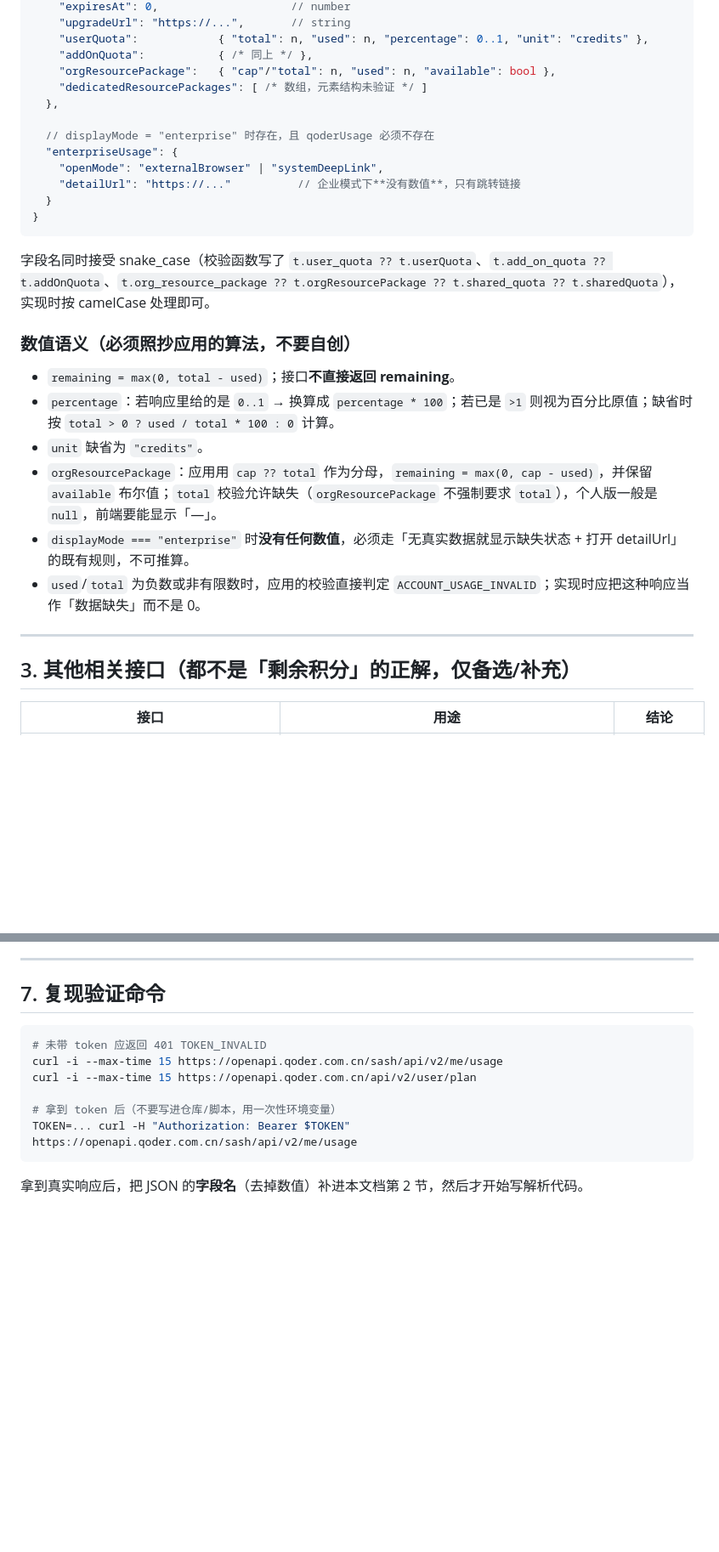
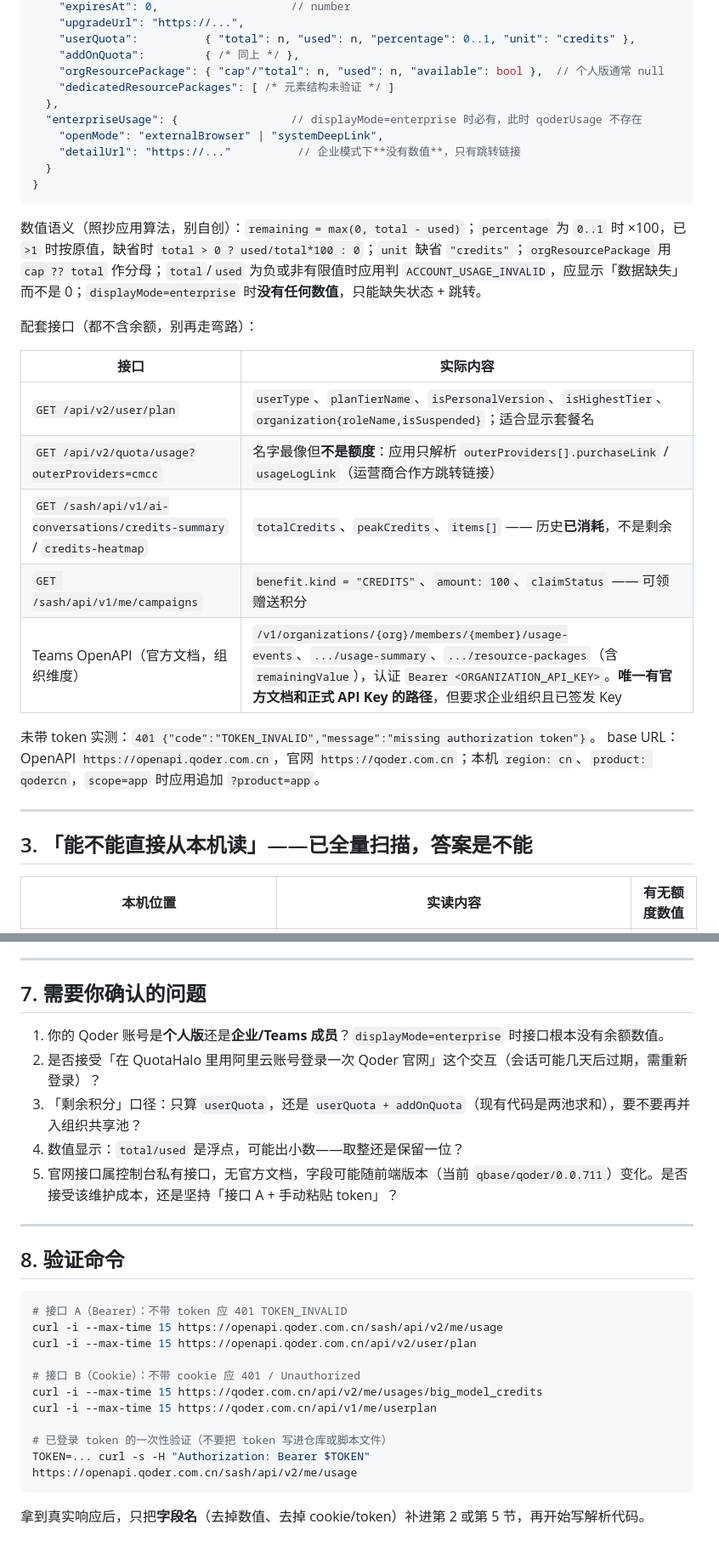
Before and after one commit to somebodyvipvip-a11y/QuotaHalo, a Markdown page: docs/HANDOFF-QODER-CREDITS.md, 2 parts joined by grey strips. Shown at 85% size. Drawn GitHub-style; blank space fills up the shorter version.

````diff
--- a/docs/HANDOFF-QODER-CREDITS.md
+++ b/docs/HANDOFF-QODER-CREDITS.md
@@ -39,33 +54,35 @@
     "expiresAt": 0,                    // number
-    "upgradeUrl": "https://...",       // string
-    "userQuota":            { "total": n, "used": n, "percentage": 0..1, "unit": "credits" },
-    "addOnQuota":           { /* 同上 */ },
-    "orgResourcePackage":   { "cap"/"total": n, "used": n, "available": bool },
-    "dedicatedResourcePackages": [ /* 数组，元素结构未验证 */ ]
+    "upgradeUrl": "https://...",
+    "userQuota":          { "total": n, "used": n, "percentage": 0..1, "unit": "credits" },
+    "addOnQuota":         { /* 同上 */ },
+    "orgResourcePackage": { "cap"/"total": n, "used": n, "available": bool },  // 个人版通常 null
+    "dedicatedResourcePackages": [ /* 元素结构未验证 */ ]
   },
-
-  // displayMode = "enterprise" 时存在，且 qoderUsage 必须不存在
-  "enterpriseUsage": {
+  "enterpriseUsage": {                 // displayMode=enterprise 时必有，此时 qoderUsage 不存在
     "openMode": "externalBrowser" | "systemDeepLink",
     "detailUrl": "https://..."          // 企业模式下**没有数值**，只有跳转链接
   }
 }
 ```
 
-字段名同时接受 snake_case（校验函数写了 `t.user_quota ?? t.userQuota`、`t.add_on_quota ?? t.addOnQuota`、`t.org_resource_package ?? t.orgResourcePackage ?? t.shared_quota ?? t.sharedQuota`），实现时按 camelCase 处理即可。
+数值语义（照抄应用算法，别自创）：`remaining = max(0, total - used)`；`percentage` 为 `0..1` 时 ×100，已 `>1` 时按原值，缺省时 `total > 0 ? used/total*100 : 0`；`unit` 缺省 `"credits"`；`orgResourcePackage` 用 `cap ?? total` 作分母；`total`/`used` 为负或非有限值时应用判 `ACCOUNT_USAGE_INVALID`，应显示「数据缺失」而不是 0；`displayMode=enterprise` 时**没有任何数值**，只能缺失状态 + 跳转。
 
-### 数值语义（**必须照抄应用的算法，不要自创**）
+配套接口（都不含余额，别再走弯路）：
 
-- `remaining = max(0, total - used)`；接口**不直接返回 remaining**。
-- `percentage`：若响应里给的是 `0..1` → 换算成 `percentage * 100`；若已是 `>1` 则视为百分比原值；缺省时按 `total > 0 ? used / total * 100 : 0` 计算。
-- `unit` 缺省为 `"credits"`。
-- `orgResourcePackage`：应用用 `cap ?? total` 作为分母，`remaining = max(0, cap - used)`，并保留 `available` 布尔值；`total` 校验允许缺失（`orgResourcePackage` 不强制要求 `total`），个人版一般是 `null`，前端要能显示「—」。
-- `displayMode === "enterprise"` 时**没有任何数值**，必须走「无真实数据就显示缺失状态 + 打开 detailUrl」的既有规则，不可推算。
-- `used`/`total` 为负数或非有限数时，应用的校验直接判定 `ACCOUNT_USAGE_INVALID`；实现时应把这种响应当作「数据缺失」而不是 0。
+| 接口 | 实际内容 |
+| --- | --- |
+| `GET /api/v2/user/plan` | `userType`、`planTierName`、`isPersonalVersion`、`isHighestTier`、`organization{roleName,isSuspended}`；适合显示套餐名 |
+| `GET /api/v2/quota/usage?outerProviders=cmcc` | 名字最像但**不是额度**：应用只解析 `outerProviders[].purchaseLink` / `usageLogLink`（运营商合作方跳转链接） |
+| `GET /sash/api/v1/ai-conversations/credits-summary` / `credits-heatmap` | `totalCredits`、`peakCredits`、`items[]` —— 历史**已消耗**，不是剩余 |
+| `GET /sash/api/v1/me/campaigns` | `benefit.kind = "CREDITS"`、`amount: 100`、`claimStatus` —— 可领赠送积分 |
+| Teams OpenAPI（官方文档，组织维度） | `/v1/organizations/{org}/members/{member}/usage-events`、`.../usage-summary`、`.../resource-packages`（含 `remainingValue`），认证 `Bearer <ORGANIZATION_API_KEY>`。**唯一有官方文档和正式 API Key 的路径**，但要求企业组织且已签发 Key |
+
+未带 token 实测：`401 {"code":"TOKEN_INVALID","message":"missing authorization token"}`。
+base URL：OpenAPI `https://openapi.qoder.com.cn`，官网 `https://qoder.com.cn`；本机 `region: cn`、`product: qodercn`，`scope=app` 时应用追加 `?product=app`。
 
 ---
 
-## 3. 其他相关接口（都不是「剩余积分」的正解，仅备选/补充）
+## 3. 「能不能直接从本机读」——已全量扫描，答案是不能
 
-| 接口 | 用途 | 结论 |
+| 本机位置 | 实读内容 | 有无额度数值 |
 | --- | --- | --- |
@@ -127,15 +159,29 @@ Tauri 已经带 WebView2。在 QuotaHalo 的**独立持久化 WebView2 profile**
 
 ---
 
-## 7. 复现验证命令
+## 7. 需要你确认的问题
+
+1. 你的 Qoder 账号是**个人版**还是**企业/Teams 成员**？`displayMode=enterprise` 时接口根本没有余额数值。
+2. 是否接受「在 QuotaHalo 里用阿里云账号登录一次 Qoder 官网」这个交互（会话可能几天后过期，需重新登录）？
+3. 「剩余积分」口径：只算 `userQuota`，还是 `userQuota + addOnQuota`（现有代码是两池求和），要不要再并入组织共享池？
+4. 数值显示：`total/used` 是浮点，可能出小数——取整还是保留一位？
+5. 官网接口属控制台私有接口，无官方文档，字段可能随前端版本（当前 `qbase/qoder/0.0.711`）变化。是否接受该维护成本，还是坚持「接口 A + 手动粘贴 token」？
+
+---
+
+## 8. 验证命令
 
 ```bash
-# 未带 token 应返回 401 TOKEN_INVALID
+# 接口 A（Bearer）：不带 token 应 401 TOKEN_INVALID
 curl -i --max-time 15 https://openapi.qoder.com.cn/sash/api/v2/me/usage
 curl -i --max-time 15 https://openapi.qoder.com.cn/api/v2/user/plan
 
-# 拿到 token 后（不要写进仓库/脚本，用一次性环境变量）
-TOKEN=... curl -H "Authorization: Bearer $TOKEN" https://openapi.qoder.com.cn/sash/api/v2/me/usage
+# 接口 B（Cookie）：不带 cookie 应 401 / Unauthorized
+curl -i --max-time 15 https://qoder.com.cn/api/v2/me/usages/big_model_credits
+curl -i --max-time 15 https://qoder.com.cn/api/v1/me/userplan
+
+# 已登录 token 的一次性验证（不要把 token 写进仓库或脚本文件）
+TOKEN=... curl -s -H "Authorization: Bearer $TOKEN" https://openapi.qoder.com.cn/sash/api/v2/me/usage
 ```
 
-拿到真实响应后，把 JSON 的**字段名**（去掉数值）补进本文档第 2 节，然后才开始写解析代码。
+拿到真实响应后，只把**字段名**（去掉数值、去掉 cookie/token）补进第 2 或第 5 节，再开始写解析代码。
````
Also changed, not shown: other parts of docs/HANDOFF-QODER-CREDITS.md (+87 -57 lines), docs/trae-credits-api-handoff.md (+10 -0 lines).
